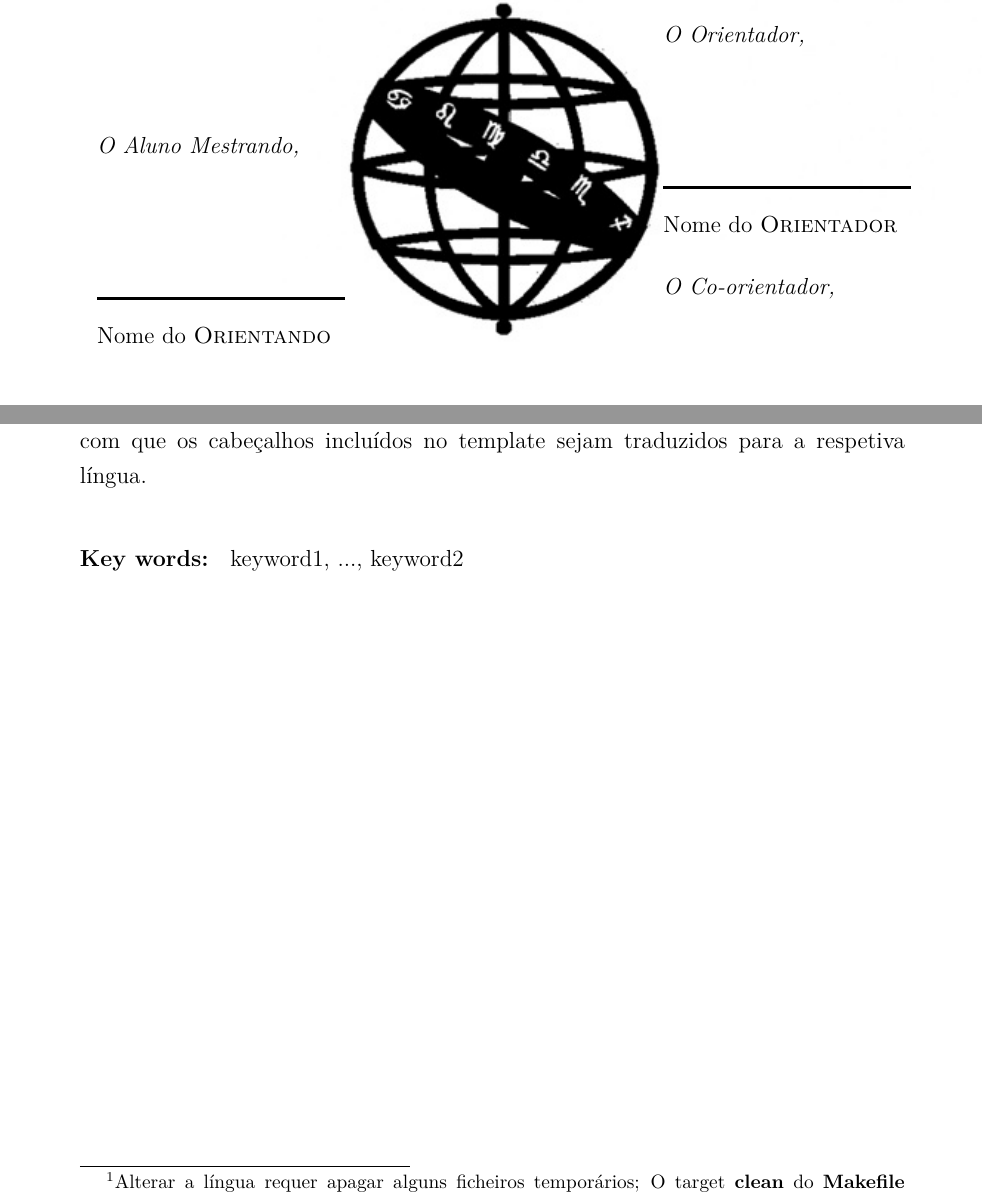
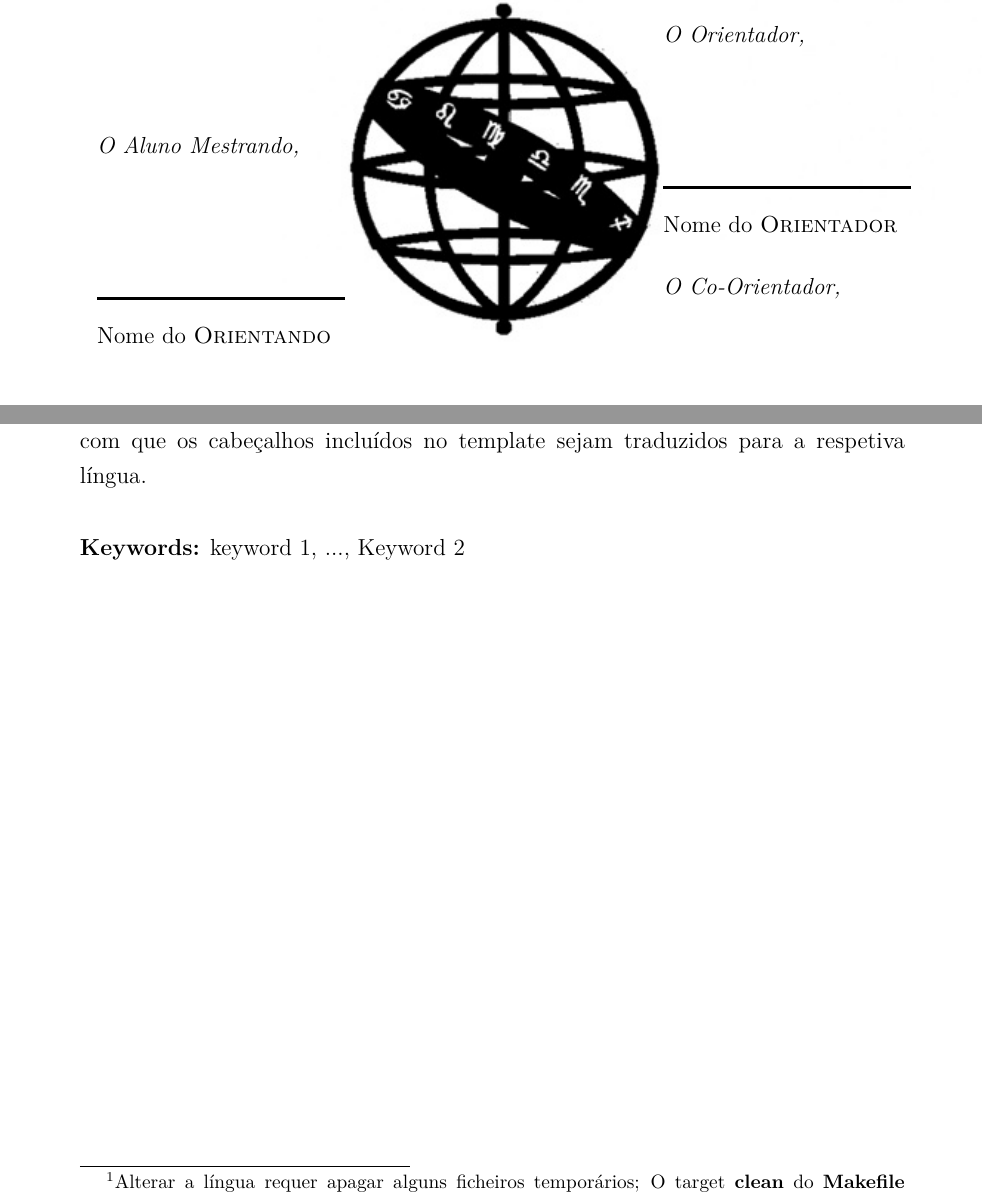
Before and after one commit to hilarioaraujo/modeloEN, a LaTeX thesis (main.tex, which reads enStyle.cls, frontmatter/frontmatter.tex): two parts of pages 3 and 13 of 59, joined at a grey line, cut so that both start at the same text. Compiled offline with pdfLaTeX.

Commit message:
English Corretions
Some corrections for the people that want to do the thesis in english

```diff
--- a/enStyle.cls
+++ b/enStyle.cls
@@ -319,6 +319,7 @@ KOMA-script documentation for details.}]{fancyhdr}
 \newcommand*{\university}[1]{\def\univname{#1}}
 \newcommand*{\department}[1]{\def\deptname{#1}}
 \newcommand*{\keywords}[1]{\def\keywordnames{#1}}
+\newcommand*{\conkeywords}[1]{\def\conkeywordnames{#1}}
 
 %----------------------------------------------------------------------------------------
 %	TITLEPAGE PAGE DESIGN
@@ -368,12 +369,21 @@ KOMA-script documentation for details.}]{fancyhdr}
 %----------------------------------------------------------------------------------------
 %	CONTRA - TITLEPAGE PAGE DESIGN
 %----------------------------------------------------------------------------------------
-\newcommand{\supervisorlabel}{Supervisor}
-\providecaptionname{american,australian,british,canadian,english,newzealand,UKenglish,USenglish}{\supervisorlabel}{Supervisor}
-\providecaptionname{portuguese}{\supervisorlabel}{Orientador}
-\newcommand{\cosupervisorlabel}{Co-Supervisor}
-\providecaptionname{american,australian,british,canadian,english,newzealand,UKenglish,USenglish}{\cosupervisorlabel}{Co-Supervisor}
-\providecaptionname{portuguese}{\cosupervisorlabel}{Co-Orientador}
+\newcommand{\supervisorlabel}{The Supervisor}
+\providecaptionname{american,australian,british,canadian,english,newzealand,UKenglish,USenglish}{\supervisorlabel}{The Supervisor}
+\providecaptionname{portuguese}{\supervisorlabel}{O Orientador}
+
+\newcommand{\cosupervisorlabel}{The Co-Supervisor}
+\providecaptionname{american,australian,british,canadian,english,newzealand,UKenglish,USenglish}{\cosupervisorlabel}{The Co-Supervisor}
+\providecaptionname{portuguese}{\cosupervisorlabel}{O Co-Orientador}
+
+\newcommand{\mestrandolabel}{The Master Student}
+\providecaptionname{american,australian,british,canadian,english,newzealand,UKenglish,USenglish}{\mestrandolabel}{The Master Student}
+\providecaptionname{portuguese}{\mestrandolabel}{O Aluno Mestrando}
+
+\newcommand{\orientationlabel}{Orientation of}
+\providecaptionname{american,australian,british,canadian,english,newzealand,UKenglish,USenglish}{\orientationlabel}{Orientation of}
+\providecaptionname{portuguese}{\orientationlabel}{Orientação de}
 
 \newcommand{\makeconttitlepage}{
 	\checktoopen
@@ -400,14 +410,14 @@ KOMA-script documentation for details.}]{fancyhdr}
     	\vspace{1cm}
 	\end{center}
 
-	{\large \bfseries Orientação de: \supname}
+	{\large \bfseries \orientationlabel: \supname}
 
 	\vfill
 	% Assinaturas
 	% Nota para editor: Com o tabular conseguimos controlar espaços na página.
 	\begin{tabular}{c c}
         \hspace{-1.4cm}\begin{minipage}{0.6\textwidth}%
-            \emph{O Aluno Mestrando,}\\[2.08cm]
+            \emph{\mestrandolabel,}\\[2.08cm]
 
             \begin{picture}(5,20)(0,-22.5)
                 % \put(0,1){\includegraphics[scale=0.13]{figs/assinatura-aluno.jpg}}
@@ -417,7 +427,7 @@ KOMA-script documentation for details.}]{fancyhdr}
         \end{minipage}%
         \hspace{1.3cm}%
         \begin{minipage}{0.6\textwidth}%
-            \emph{O Orientador,}\\[2.08cm]
+            \emph{\supervisorlabel,}\\[2.08cm]
 
             \begin{picture}(130,20)(0,-22.5)
                 % \put(18,1){\includegraphics[scale=0.48]{figs/assinatura-orientador.png}}
@@ -427,7 +437,7 @@ KOMA-script documentation for details.}]{fancyhdr}
 
             % Caso não tenha co-orientador comente daqui...
             \vspace{0.5cm}
-            \emph{O Co-orientador,}\\[2.08cm]
+            \emph{\cosupervisorlabel,}\\[2.08cm]
             \begin{picture}(250,20)(0,-22.5)
                 % \put(18,1){\includegraphics[scale=0.48]{figs/assinatura-orientador.png}}
                 \put(0,0){\rule{0.5\linewidth}{0.5mm}}
@@ -504,6 +514,11 @@ KOMA-script documentation for details.}]{fancyhdr}
   \vfil\vfil\vfil\null
 }
 
+
+\newcommand{\conkeywordslabel}{Keywords}
+\providecaptionname{portuguese}{\conkeywordslabel}{Keywords}
+\providecaptionname{american,australian,british,canadian,english,newzealand,UKenglish,USenglish}{\conkeywordslabel}{Palavras-chave}
+
 \newcommand{\abslabelotherlang}{Resumo}
 \providecaptionname{american,australian,british,canadian,english,newzealand,UKenglish,USenglish}{\abslabelotherlang}{Resumo}
 \providecaptionname{portuguese}{\abslabelotherlang}{Abstract}
@@ -515,6 +530,8 @@ KOMA-script documentation for details.}]{fancyhdr}
 	\chapter*{\abslabelotherlang}
 }
 {
+  \bigskip
+  {\noindent \bf \conkeywordslabel:} {\conkeywordnames}
   \vfil\vfil\vfil\null
 }
 
--- a/frontmatter/frontmatter.tex
+++ b/frontmatter/frontmatter.tex
@@ -99,7 +99,8 @@ Se o trabalho estivesse escrito em Português, este resumo seria em língua Ingl
 
 Para alterar a língua basta ir às configurações do documento no ficheiro \file{main.tex} e alterar para a língua desejada ('english' ou 'portuguese')\footnote{Alterar a língua requer apagar alguns ficheiros temporários; O target \keyword{clean} do \keyword{Makefile} incluído pode ser utilizado para este propósito.}. Isto fará com que os cabeçalhos incluídos no template sejam traduzidos para a respetiva língua.
 
-\noindent \newline \textbf{Key words: } \text{keyword1, ..., keyword2}
+% As palavras chave terão de ser definidas no ficheiro main.tex depois da linha de código conkeywords
+
 \end{abstractotherlanguage}
 
 
--- a/main.tex
+++ b/main.tex
@@ -92,6 +92,8 @@ headsepline, % Descomentar para obter uma linha sob o cabeçalho
 
 \keywords{Palavra-chave 1, ..., Palavra-chave 2} % Defina até 6 palavras-chave que descrevam melhor o seu trabalho, e poderá referenciar-las ao longo do seu trabalho com o comando (\keywordnames)
 
+\conkeywords{keyword 1, ..., Keyword 2} %  Traduza as palavras do resumo e coloque-as aqui(\conkeywordnames)
+
 \university{\href{https://escolanaval.marinha.pt}{Escola Naval}} % Nome da universidade e endereço web, , e poderá referenciar-la ao longo do seu trabalho com o comando \univname
 
 \department{\href{http://department.university.com}{Departamento Ciência e Tecnologias}} % Nome do departamento e endereço web, e poderá referenciar-la ao longo do seu trabalho com o comando \deptname
```
Also changed, not shown: main.pdf, 1 other file.
